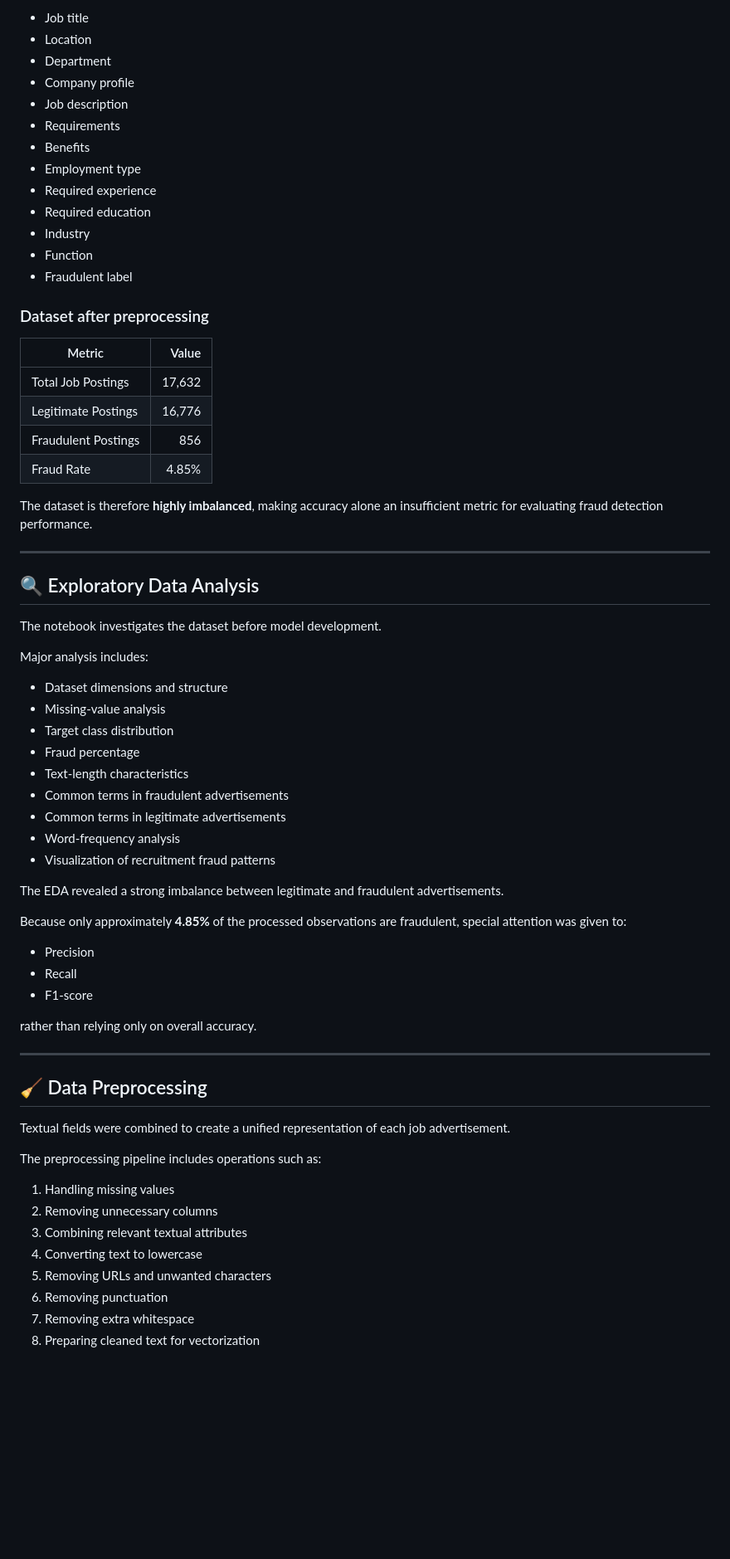
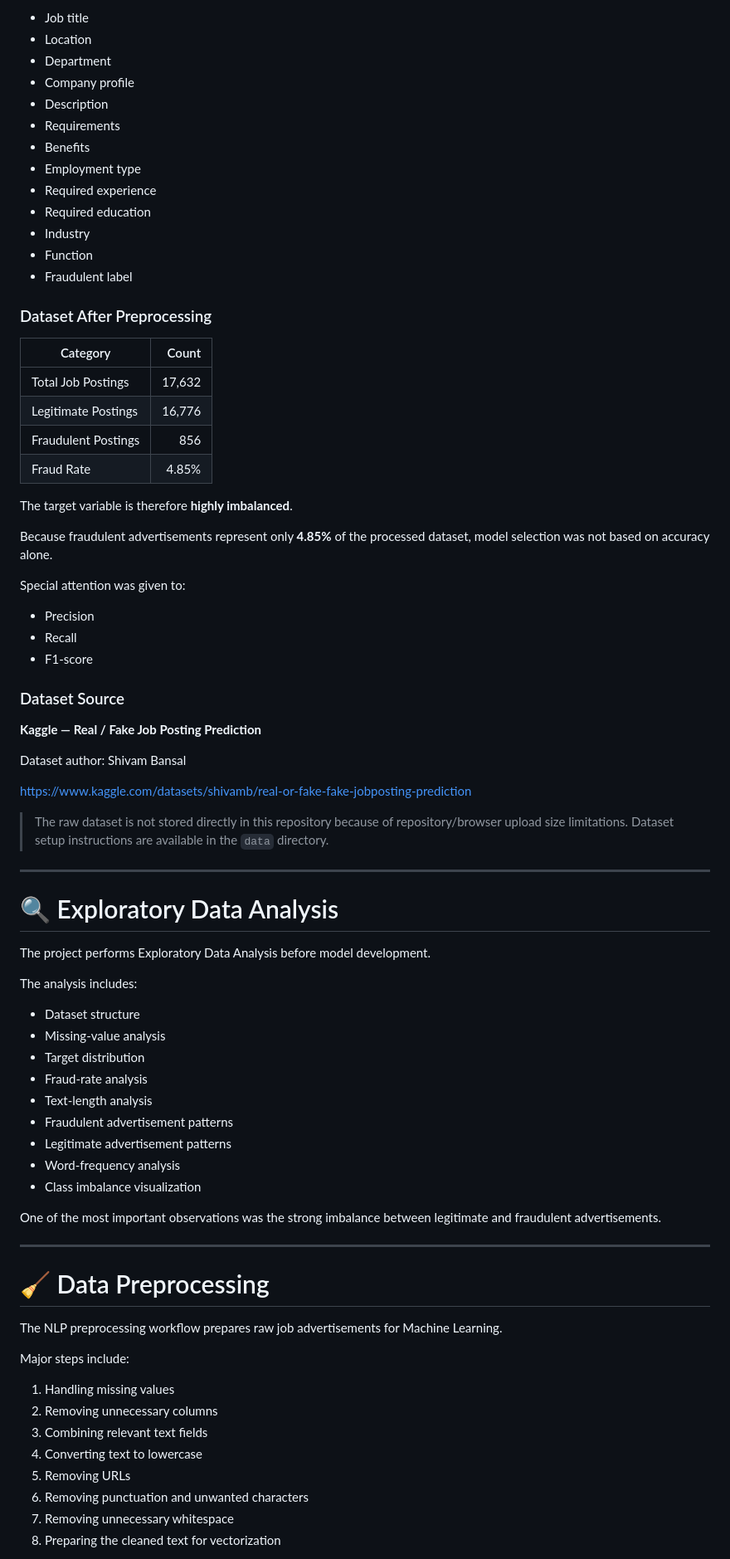
Before and after one commit to yashikaaaaaaa/HireGuard-AI-Recruitment-Fraud-Detection, a Markdown page: README.md, the part around one of its changes. Shown at 83% size. Rendered like a GitHub page; blank space fills up the shorter version.

```diff
--- a/README.md
+++ b/README.md
@@ -50,7 +82,7 @@ The project uses a dataset containing real and fraudulent job advertisements wit
 - Location
 - Department
 - Company profile
-- Job description
+- Description
 - Requirements
 - Benefits
 - Employment type
@@ -60,59 +92,69 @@ The project uses a dataset containing real and fraudulent job advertisements wit
 - Function
 - Fraudulent label
 
-### Dataset after preprocessing
+### Dataset After Preprocessing
 
-| Metric | Value |
+| Category | Count |
 |---|---:|
 | Total Job Postings | 17,632 |
 | Legitimate Postings | 16,776 |
 | Fraudulent Postings | 856 |
 | Fraud Rate | 4.85% |
 
-The dataset is therefore **highly imbalanced**, making accuracy alone an insufficient metric for evaluating fraud detection performance.
+The target variable is therefore **highly imbalanced**.
 
----
+Because fraudulent advertisements represent only **4.85%** of the processed dataset, model selection was not based on accuracy alone.
 
-## 🔍 Exploratory Data Analysis
-
-The notebook investigates the dataset before model development.
-
-Major analysis includes:
-
-- Dataset dimensions and structure
-- Missing-value analysis
-- Target class distribution
-- Fraud percentage
-- Text-length characteristics
-- Common terms in fraudulent advertisements
-- Common terms in legitimate advertisements
-- Word-frequency analysis
-- Visualization of recruitment fraud patterns
-
-The EDA revealed a strong imbalance between legitimate and fraudulent advertisements.
-
-Because only approximately **4.85%** of the processed observations are fraudulent, special attention was given to:
+Special attention was given to:
 
 - Precision
 - Recall
 - F1-score
 
-rather than relying only on overall accuracy.
+### Dataset Source
+
+**Kaggle — Real / Fake Job Posting Prediction**
+
+Dataset author: Shivam Bansal
+
+https://www.kaggle.com/datasets/shivamb/real-or-fake-fake-jobposting-prediction
+
+> The raw dataset is not stored directly in this repository because of repository/browser upload size limitations. Dataset setup instructions are available in the `data` directory.
 
 ---
 
-## 🧹 Data Preprocessing
+# 🔍 Exploratory Data Analysis
 
-Textual fields were combined to create a unified representation of each job advertisement.
+The project performs Exploratory Data Analysis before model development.
 
-The preprocessing pipeline includes operations such as:
+The analysis includes:
+
+- Dataset structure
+- Missing-value analysis
+- Target distribution
+- Fraud-rate analysis
+- Text-length analysis
+- Fraudulent advertisement patterns
+- Legitimate advertisement patterns
+- Word-frequency analysis
+- Class imbalance visualization
+
+One of the most important observations was the strong imbalance between legitimate and fraudulent advertisements.
+
+---
+
+# 🧹 Data Preprocessing
+
+The NLP preprocessing workflow prepares raw job advertisements for Machine Learning.
+
+Major steps include:
 
 1. Handling missing values
 2. Removing unnecessary columns
-3. Combining relevant textual attributes
+3. Combining relevant text fields
 4. Converting text to lowercase
-5. Removing URLs and unwanted characters
-6. Removing punctuation
-7. Removing extra whitespace
-8. Preparing cleaned text for vectorization
+5. Removing URLs
+6. Removing punctuation and unwanted characters
+7. Removing unnecessary whitespace
+8. Preparing the cleaned text for vectorization
 
```
Also changed, not shown: other parts of README.md (+287 -273 lines).
